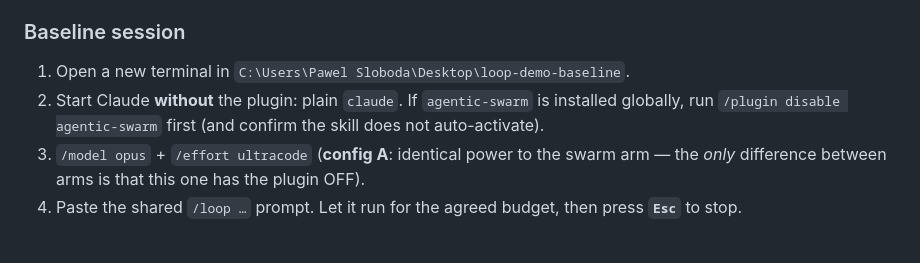
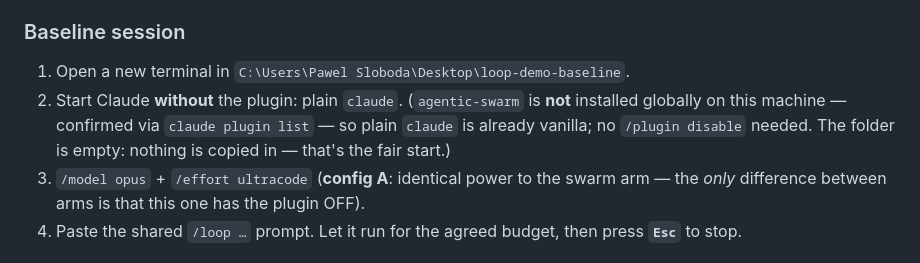
Before and after one commit to pawelsloboda5/agentic-swarm, a Markdown page: evals/loop-demo/RUNBOOK.md, the part around the change. Rendered like a GitHub page.

Commit message:
Runbook: baseline needs no /plugin disable (agentic-swarm not installed globally)
Confirmed via `claude plugin list` that agentic-swarm is not a global install,
so plain `claude` in the baseline folder is already vanilla. Clarify the empty
folders are the intentional fair start (nothing copied in).

Co-Authored-By: Claude Opus 4.8 (1M context) <noreply@anthropic.com>

```diff
--- a/evals/loop-demo/RUNBOOK.md
+++ b/evals/loop-demo/RUNBOOK.md
@@ -22,8 +22,9 @@ the two loops; the maintainer handles capture + the side-by-side README.
 
 ### Baseline session
 1. Open a new terminal in `C:\Users\Pawel Sloboda\Desktop\loop-demo-baseline`.
-2. Start Claude **without** the plugin: plain `claude`. If `agentic-swarm` is installed globally,
-   run `/plugin disable agentic-swarm` first (and confirm the skill does not auto-activate).
+2. Start Claude **without** the plugin: plain `claude`. (`agentic-swarm` is **not** installed globally
+   on this machine — confirmed via `claude plugin list` — so plain `claude` is already vanilla; no
+   `/plugin disable` needed. The folder is empty: nothing is copied in — that's the fair start.)
 3. `/model opus` + `/effort ultracode` (**config A**: identical power to the swarm arm — the *only*
    difference between arms is that this one has the plugin OFF).
 4. Paste the shared `/loop …` prompt. Let it run for the agreed budget, then press **`Esc`** to stop.
```
